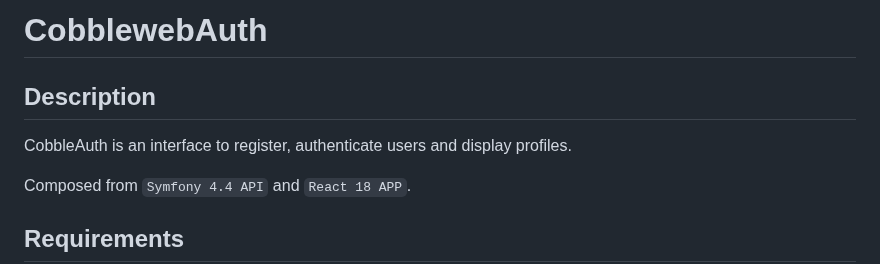
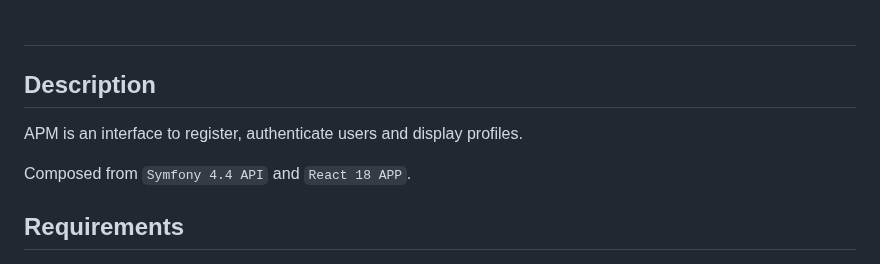
Before and after one commit to ZakBizDever/Authentication-and-Profile-Management-Sample, a Markdown page: README.md, the part around the change. Drawn GitHub-style.

```diff
--- a/README.md
+++ b/README.md
@@ -1,7 +1,7 @@
-# CobblewebAuth
+#
 
 ## Description
-CobbleAuth is an interface to register, authenticate users and display profiles.
+APM is an interface to register, authenticate users and display profiles.
 
 Composed from ``Symfony 4.4 API`` and ``React 18 APP``.
 
```
